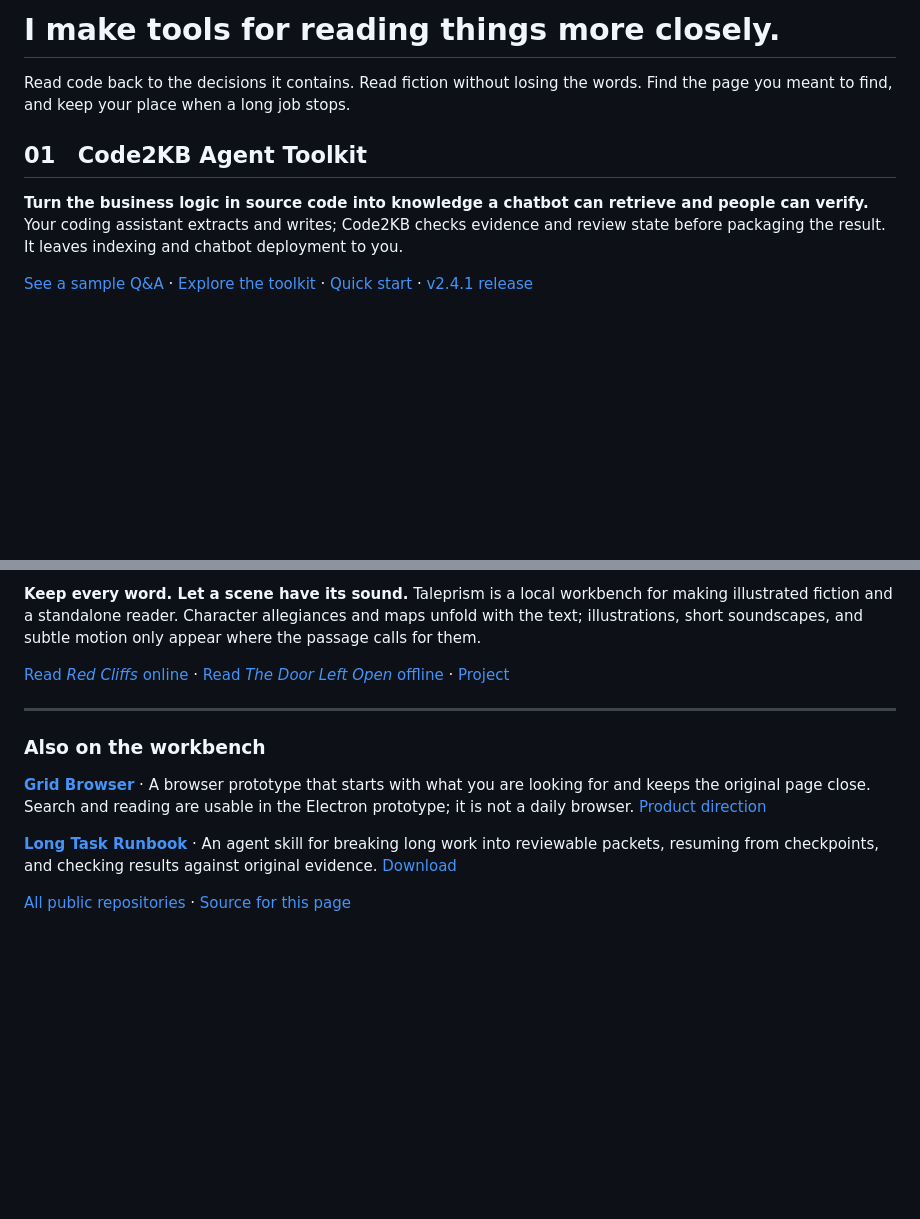
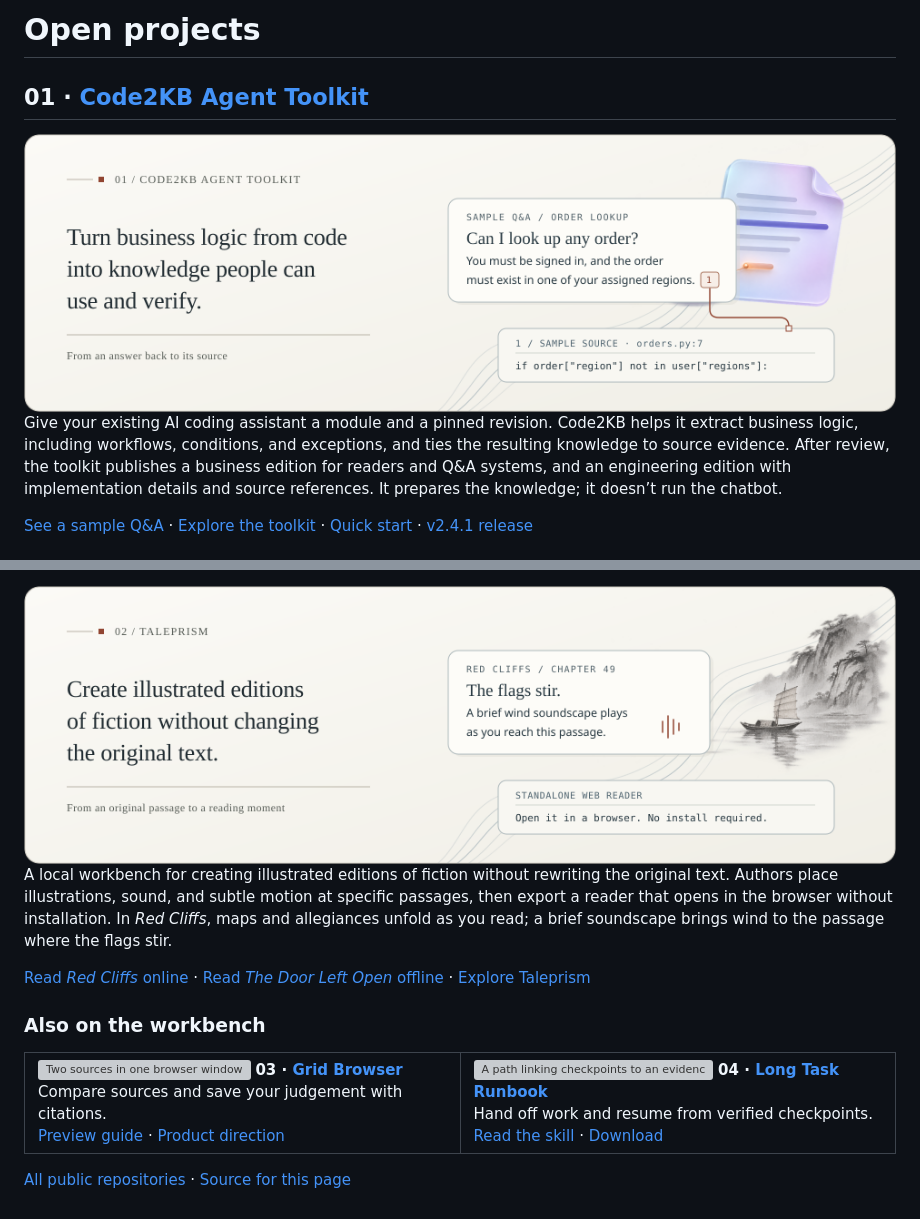
Before and after one commit to Ethereal-Space-one/Ethereal-Space-one, a Markdown page: README.md, 2 parts joined by grey strips. GitHub-like rendering; pictures changed too: profile-code2kb.png (added), profile-taleprism.png (added); blank space fills up the shorter version; grey boxes are pictures that could not be loaded.

Commit message:
Add project illustrations and compact workbench index

```diff
--- a/README.md
+++ b/README.md
@@ -4,11 +4,11 @@
 
-# I make tools for reading things more closely.
+# Open projects
 
-Read code back to the decisions it contains. Read fiction without losing the words. Find the page you meant to find, and keep your place when a long job stops.
+## 01 · [Code2KB Agent Toolkit](https://github.com/Ethereal-Space-one/code2kb-agent-toolkit)
 
-## 01　Code2KB Agent Toolkit
+<img src="profile-code2kb.png" width="896" alt="Turn business logic from code into knowledge people can use and verify. An order-lookup example traces a regional restriction back to its source.">
 
-**Turn the business logic in source code into knowledge a chatbot can retrieve and people can verify.** Your coding assistant extracts and writes; Code2KB checks evidence and review state before packaging the result. It leaves indexing and chatbot deployment to you.
+Give your existing AI coding assistant a module and a pinned revision. Code2KB helps it extract business logic, including workflows, conditions, and exceptions, and ties the resulting knowledge to source evidence. After review, the toolkit publishes a business edition for readers and Q&A systems, and an engineering edition with implementation details and source references. It prepares the knowledge; it doesn’t run the chatbot.
 
 [See a sample Q&A](https://github.com/Ethereal-Space-one/code2kb-agent-toolkit/blob/62f3012dc5380918efec38e4114e24e231a6e211/conformance/english/knowledge.md) · [Explore the toolkit](https://github.com/Ethereal-Space-one/code2kb-agent-toolkit) · [Quick start](https://github.com/Ethereal-Space-one/code2kb-agent-toolkit/blob/main/README.en.md#quick-start) · [v2.4.1 release](https://github.com/Ethereal-Space-one/code2kb-agent-toolkit/releases/tag/v2.4.1)
 
@@ -16,14 +16,27 @@ Read code back to the decisions it contains. Read fiction without losing the wor
 
-**Keep every word. Let a scene have its sound.** Taleprism is a local workbench for making illustrated fiction and a standalone reader. Character allegiances and maps unfold with the text; illustrations, short soundscapes, and subtle motion only appear where the passage calls for them.
+<img src="profile-taleprism.png" width="896" alt="Create illustrated editions of fiction without changing the original text. A Red Cliffs ink-wash scene depicts the passage where a brief wind soundscape plays.">
 
-[Read *Red Cliffs* online](https://ethereal-space-one.github.io/taleprism/) · [Read *The Door Left Open* offline](https://github.com/Ethereal-Space-one/taleprism/releases/download/v0.9.2/taleprism-v0.9.2-the-door-left-open-reader.zip) · [Project](https://github.com/Ethereal-Space-one/taleprism)
+A local workbench for creating illustrated editions of fiction without rewriting the original text. Authors place illustrations, sound, and subtle motion at specific passages, then export a reader that opens in the browser without installation. In *Red Cliffs*, maps and allegiances unfold as you read; a brief soundscape brings wind to the passage where the flags stir.
 
----
+[Read *Red Cliffs* online](https://ethereal-space-one.github.io/taleprism/) · [Read *The Door Left Open* offline](https://github.com/Ethereal-Space-one/taleprism/releases/download/v0.9.2/taleprism-v0.9.2-the-door-left-open-reader.zip) · [Explore Taleprism](https://github.com/Ethereal-Space-one/taleprism)
 
 ### Also on the workbench
 
-**[Grid Browser](https://github.com/Ethereal-Space-one/grid-browser)** · A browser prototype that starts with what you are looking for and keeps the original page close. Search and reading are usable in the Electron prototype; it is not a daily browser. [Product direction](https://github.com/Ethereal-Space-one/grid-browser/blob/main/PLAN.md)
-
-**[Long Task Runbook](https://github.com/Ethereal-Space-one/long-task-runbook)** · An agent skill for breaking long work into reviewable packets, resuming from checkpoints, and checking results against original evidence. [Download](https://github.com/Ethereal-Space-one/long-task-runbook/releases/latest)
+<table width="100%">
+<tr>
+<td width="50%" valign="top">
+<img src="profile-grid.svg" width="72" align="right" alt="Two sources in one browser window">
+<strong>03 · <a href="https://github.com/Ethereal-Space-one/grid-browser">Grid Browser</a></strong><br>
+Compare sources and save your judgement with citations.<br>
+<a href="https://github.com/Ethereal-Space-one/grid-browser/blob/release/v0.2.1/docs/TRY_GRID_0.2.1.md">Preview guide</a> · <a href="https://github.com/Ethereal-Space-one/grid-browser/blob/main/PLAN.md">Product direction</a>
+</td>
+<td width="50%" valign="top">
+<img src="profile-runbook.svg" width="72" align="right" alt="A path linking checkpoints to an evidence note">
+<strong>04 · <a href="https://github.com/Ethereal-Space-one/long-task-runbook">Long Task Runbook</a></strong><br>
+Hand off work and resume from verified checkpoints.<br>
+<a href="https://github.com/Ethereal-Space-one/long-task-runbook/blob/main/skills/long-task-runbook/SKILL.md">Read the skill</a> · <a href="https://github.com/Ethereal-Space-one/long-task-runbook/releases/latest">Download</a>
+</td>
+</tr>
+</table>
 
 [All public repositories](https://github.com/Ethereal-Space-one?tab=repositories) · [Source for this page](https://github.com/Ethereal-Space-one/Ethereal-Space-one)
```
Also changed, not shown: other parts of README.md (+2 -2 lines), 2 other files.
